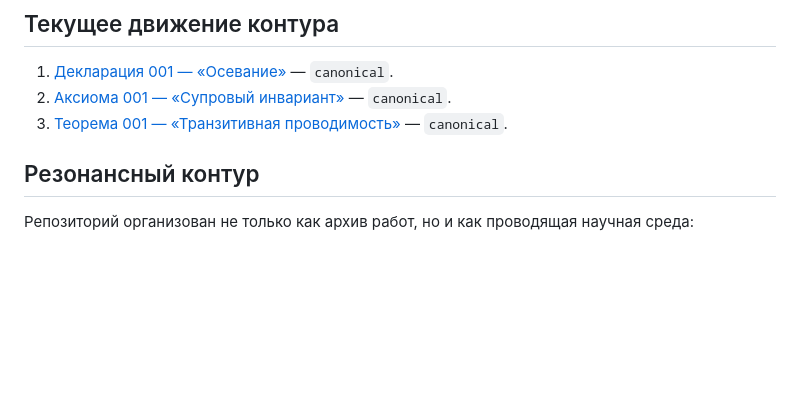
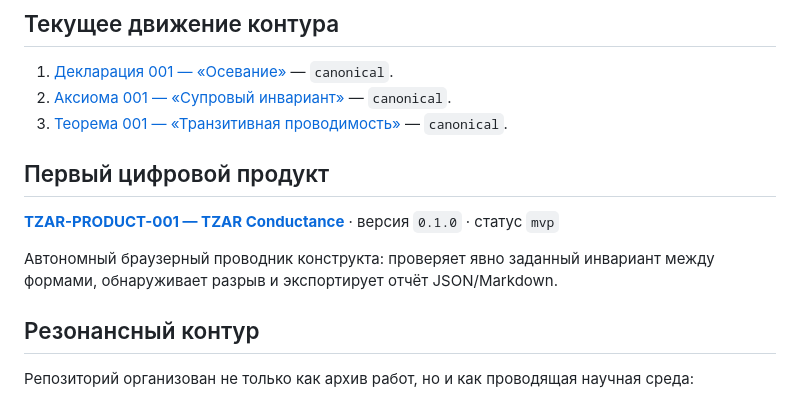
Before and after one commit to Lacinnik/-tensor-architectonics, a Markdown page: README.md, the part around the change. Drawn GitHub-style; blank space fills up the shorter version.

Commit message:
Вывести TZAR-PRODUCT-001 в главную точку входа

```diff
--- a/README.md
+++ b/README.md
@@ -14,6 +14,12 @@
 1. [Декларация 001 — «Осевание»](01-declarations/DECLARATION-001-OSEVANIE.md) — `canonical`.
 2. [Аксиома 001 — «Супровый инвариант»](02-axioms/AXIOM-001-SUPRA-INVARIANT.md) — `canonical`.
 3. [Теорема 001 — «Транзитивная проводимость»](03-theory/THEOREM-001-TRANSITIVE-CONDUCTANCE.md) — `canonical`.
+
+## Первый цифровой продукт
+
+[**TZAR-PRODUCT-001 — TZAR Conductance**](products/tzar-conductance/) · версия `0.1.0` · статус `mvp`
+
+Автономный браузерный проводник конструкта: проверяет явно заданный инвариант между формами, обнаруживает разрыв и экспортирует отчёт JSON/Markdown.
 
 ## Резонансный контур
 
```
